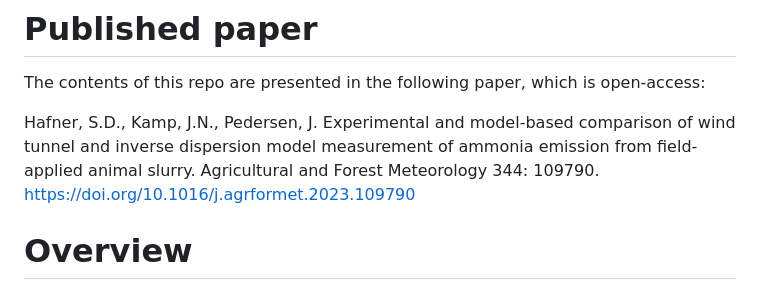
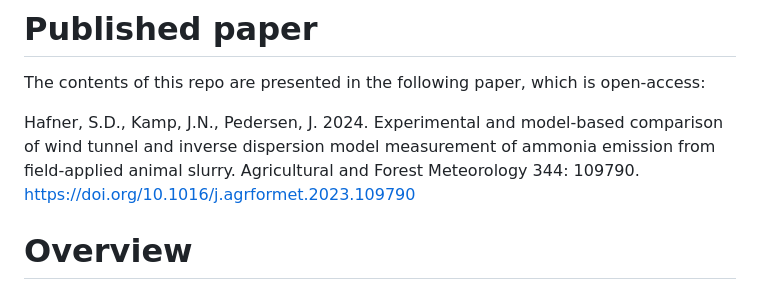
Before and after one commit to AU-BCE-EE/Hafner-2023-bls-wt-comp, a Markdown page: README.md, the part around the change. Rendered like a GitHub page.

Commit message:
Update README.md, add paper date

```diff
--- a/README.md
+++ b/README.md
@@ -8,7 +8,7 @@ Contact information here: <https://au.dk/sasha.hafner@bce>.
 # Published paper
 The contents of this repo are presented in the following paper, which is open-access:
 
-Hafner, S.D., Kamp, J.N., Pedersen, J. Experimental and model-based comparison of wind tunnel and inverse dispersion model measurement of ammonia emission from field-applied animal slurry. Agricultural and Forest Meteorology 344: 109790. <https://doi.org/10.1016/j.agrformet.2023.109790>
+Hafner, S.D., Kamp, J.N., Pedersen, J. 2024. Experimental and model-based comparison of wind tunnel and inverse dispersion model measurement of ammonia emission from field-applied animal slurry. Agricultural and Forest Meteorology 344: 109790. <https://doi.org/10.1016/j.agrformet.2023.109790>
 
 # Overview
 This repo contains (nearly) all the data and data processing scripts needed to produce the results presented in the paper listed above.
```
